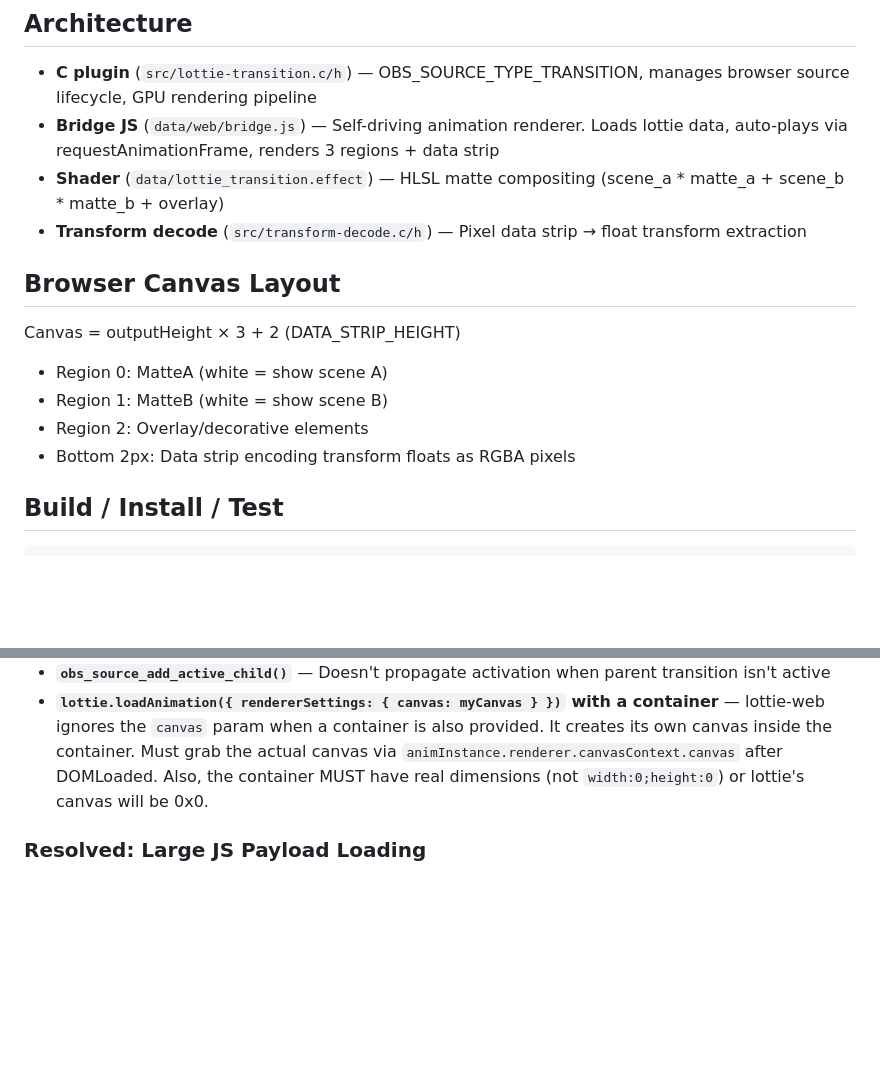
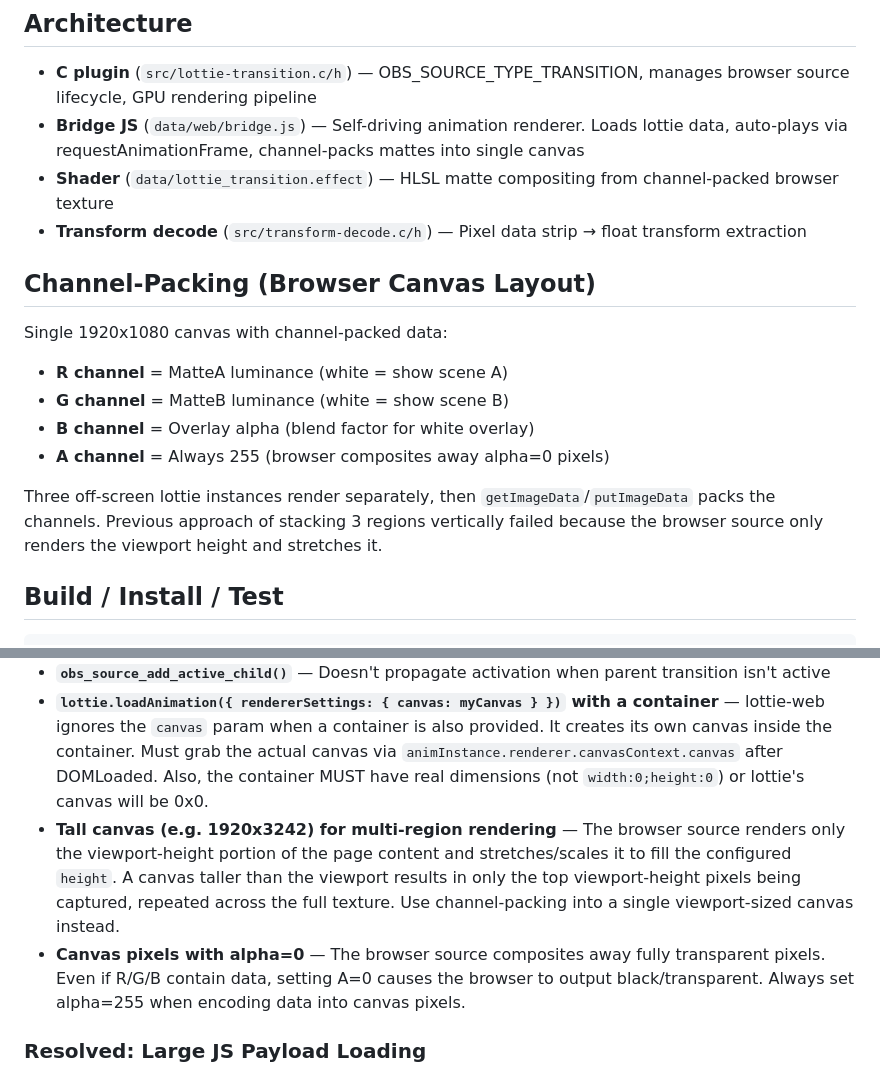
Before and after one commit to akre54/obs-lottie-transition, a Markdown page: CLAUDE.md, 2 parts joined by grey strips. Drawn GitHub-style; blank space fills up the shorter version.

Commit message:
Update CLAUDE.md: document channel-packing architecture and browser viewport constraint
Co-Authored-By: Claude Opus 4.6 <noreply@anthropic.com>

```diff
--- a/CLAUDE.md
+++ b/CLAUDE.md
@@ -7,17 +7,19 @@ OBS plugin that uses Lottie animations to drive scene transitions. A private CEF
 ## Architecture
 
 - **C plugin** (`src/lottie-transition.c/h`) — OBS_SOURCE_TYPE_TRANSITION, manages browser source lifecycle, GPU rendering pipeline
-- **Bridge JS** (`data/web/bridge.js`) — Self-driving animation renderer. Loads lottie data, auto-plays via requestAnimationFrame, renders 3 regions + data strip
-- **Shader** (`data/lottie_transition.effect`) — HLSL matte compositing (scene_a * matte_a + scene_b * matte_b + overlay)
+- **Bridge JS** (`data/web/bridge.js`) — Self-driving animation renderer. Loads lottie data, auto-plays via requestAnimationFrame, channel-packs mattes into single canvas
+- **Shader** (`data/lottie_transition.effect`) — HLSL matte compositing from channel-packed browser texture
 - **Transform decode** (`src/transform-decode.c/h`) — Pixel data strip → float transform extraction
 
-## Browser Canvas Layout
+## Channel-Packing (Browser Canvas Layout)
 
-Canvas = outputHeight × 3 + 2 (DATA_STRIP_HEIGHT)
-- Region 0: MatteA (white = show scene A)
-- Region 1: MatteB (white = show scene B)
-- Region 2: Overlay/decorative elements
-- Bottom 2px: Data strip encoding transform floats as RGBA pixels
+Single 1920x1080 canvas with channel-packed data:
+- **R channel** = MatteA luminance (white = show scene A)
+- **G channel** = MatteB luminance (white = show scene B)
+- **B channel** = Overlay alpha (blend factor for white overlay)
+- **A channel** = Always 255 (browser composites away alpha=0 pixels)
+
+Three off-screen lottie instances render separately, then `getImageData`/`putImageData` packs the channels. Previous approach of stacking 3 regions vertically failed because the browser source only renders the viewport height and stretches it.
 
 ## Build / Install / Test
 
@@ -52,6 +54,8 @@ These are hard-won findings from extensive debugging. **Do not re-attempt failed
 - **Raw unencoded `data:text/html,` with `#` or `%` chars** — `#` acts as URL fragment delimiter (truncates content). `%` triggers percent-decode (corrupts content). These chars MUST be encoded.
 - **`obs_source_add_active_child()`** — Doesn't propagate activation when parent transition isn't active
 - **`lottie.loadAnimation({ rendererSettings: { canvas: myCanvas } })` with a container** — lottie-web ignores the `canvas` param when a container is also provided. It creates its own canvas inside the container. Must grab the actual canvas via `animInstance.renderer.canvasContext.canvas` after DOMLoaded. Also, the container MUST have real dimensions (not `width:0;height:0`) or lottie's canvas will be 0x0.
+- **Tall canvas (e.g. 1920x3242) for multi-region rendering** — The browser source renders only the viewport-height portion of the page content and stretches/scales it to fill the configured `height`. A canvas taller than the viewport results in only the top viewport-height pixels being captured, repeated across the full texture. Use channel-packing into a single viewport-sized canvas instead.
+- **Canvas pixels with alpha=0** — The browser source composites away fully transparent pixels. Even if R/G/B contain data, setting A=0 causes the browser to output black/transparent. Always set alpha=255 when encoding data into canvas pixels.
 
 ### Resolved: Large JS Payload Loading
 
```
